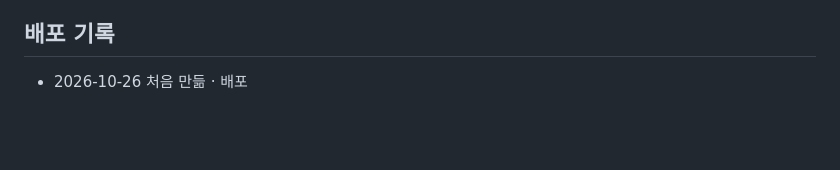
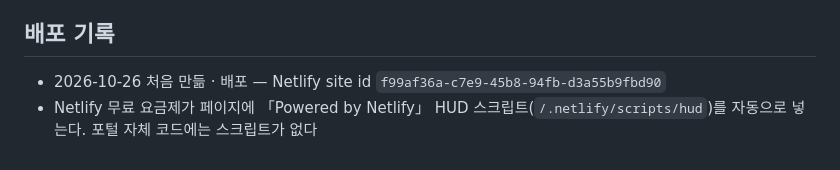
Before and after one commit to techkwon/howon-class-portal, a Markdown page: README.md, the part around the change. Drawn GitHub-style; blank space fills up the shorter version.

Commit message:
README에 배포 기록 추가
Co-Authored-By: Claude Opus 5.5 <noreply@anthropic.com>

```diff
--- a/README.md
+++ b/README.md
@@ -51,4 +51,5 @@ netlify deploy --prod --no-build --dir . --site <site-id>
 
 ## 배포 기록
 
-- 2026-10-26 처음 만듦 · 배포
+- 2026-10-26 처음 만듦 · 배포 — Netlify site id `f99af36a-c7e9-45b8-94fb-d3a55b9fbd90`
+- Netlify 무료 요금제가 페이지에 「Powered by Netlify」 HUD 스크립트(`/.netlify/scripts/hud`)를 자동으로 넣는다. 포털 자체 코드에는 스크립트가 없다
```
